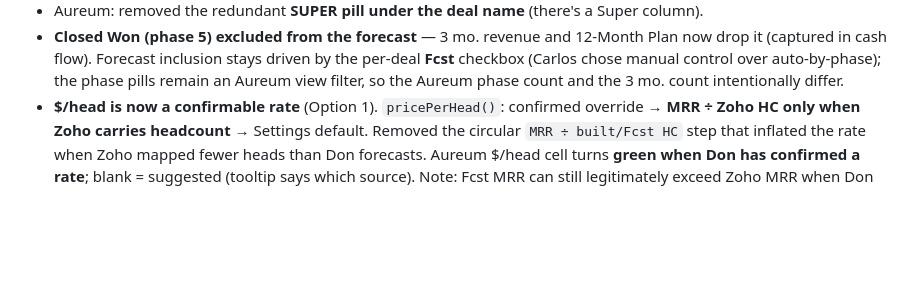
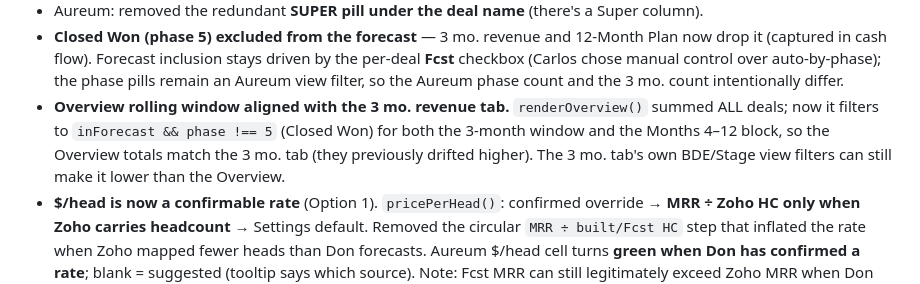
Before and after one commit to carlosrincon-aspen/aspenview-bde-forecast, a Markdown page: Bde.md, the part around the change. Drawn GitHub-style; blank space fills up the shorter version.

Commit message:
Changelog: Overview rolling window aligned with 3 mo. revenue tab
Co-Authored-By: Claude Opus 4.8 <noreply@anthropic.com>

```diff
--- a/Bde.md
+++ b/Bde.md
@@ -246,6 +246,7 @@ Carlos change-set after the morning review:
 - Super-Deals **Phase 1** = first wave (first build month) of the **linked/representative deal** (the client's largest, the one the link opens), not the sum across all the client's deals. Peak HC stays the per-client total.
 - Aureum: removed the redundant **SUPER pill under the deal name** (there's a Super column).
 - **Closed Won (phase 5) excluded from the forecast** — 3 mo. revenue and 12-Month Plan now drop it (captured in cash flow). Forecast inclusion stays driven by the per-deal **Fcst** checkbox (Carlos chose manual control over auto-by-phase); the phase pills remain an Aureum view filter, so the Aureum phase count and the 3 mo. count intentionally differ.
+- **Overview rolling window aligned with the 3 mo. revenue tab.** `renderOverview()` summed ALL deals; now it filters to `inForecast && phase !== 5` (Closed Won) for both the 3-month window and the Months 4–12 block, so the Overview totals match the 3 mo. tab (they previously drifted higher). The 3 mo. tab's own BDE/Stage view filters can still make it lower than the Overview.
 - **$/head is now a confirmable rate** (Option 1). `pricePerHead()`: confirmed override → **MRR ÷ Zoho HC only when Zoho carries headcount** → Settings default. Removed the circular `MRR ÷ built/Fcst HC` step that inflated the rate when Zoho mapped fewer heads than Don forecasts. Aureum $/head cell turns **green when Don has confirmed a rate**; blank = suggested (tooltip says which source). Note: Fcst MRR can still legitimately exceed Zoho MRR when Don forecasts more heads than Zoho mapped — that's a real signal, not a bug.
 
 ### 2026-06-22 — Don+Michael review change-set (100% Zoho)
```
